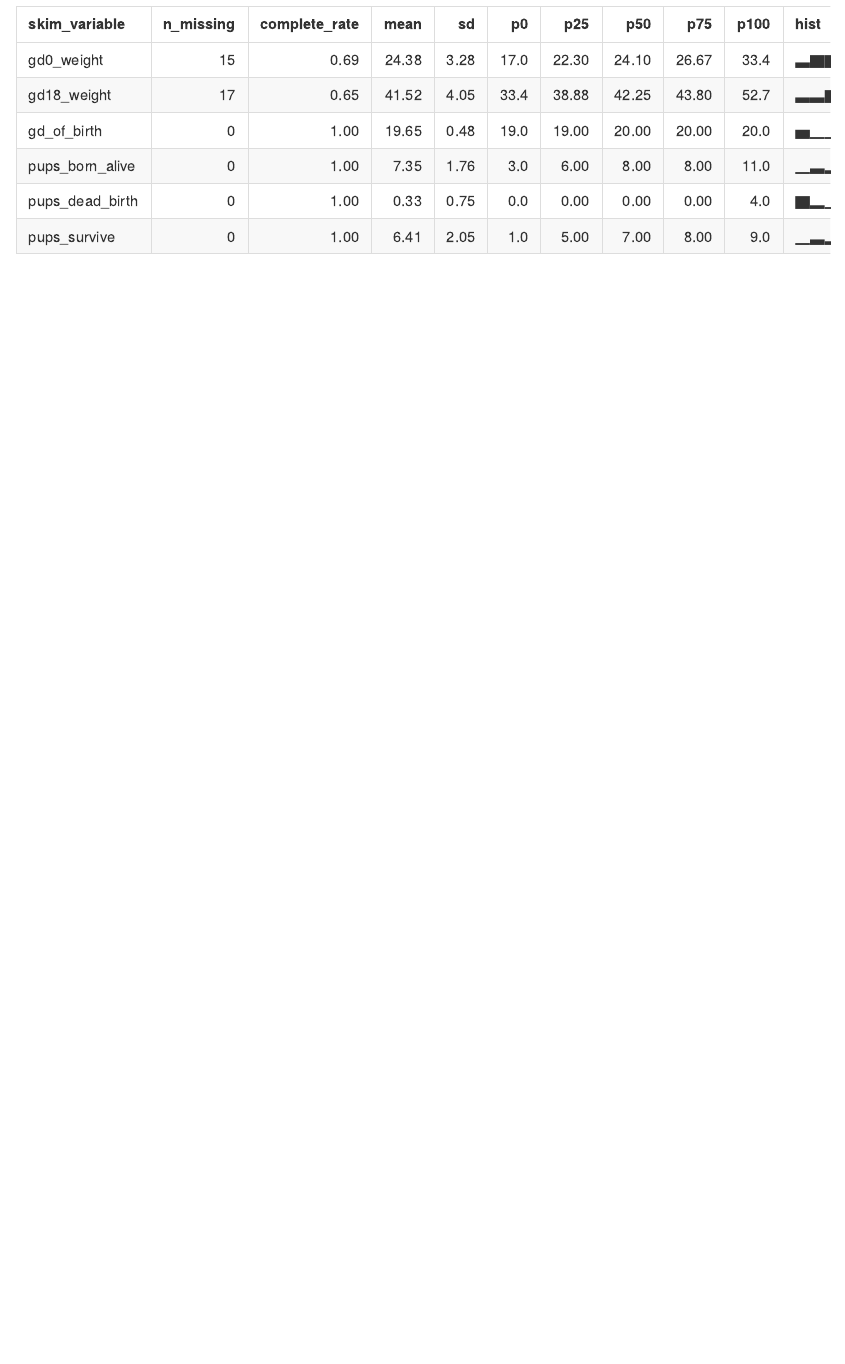
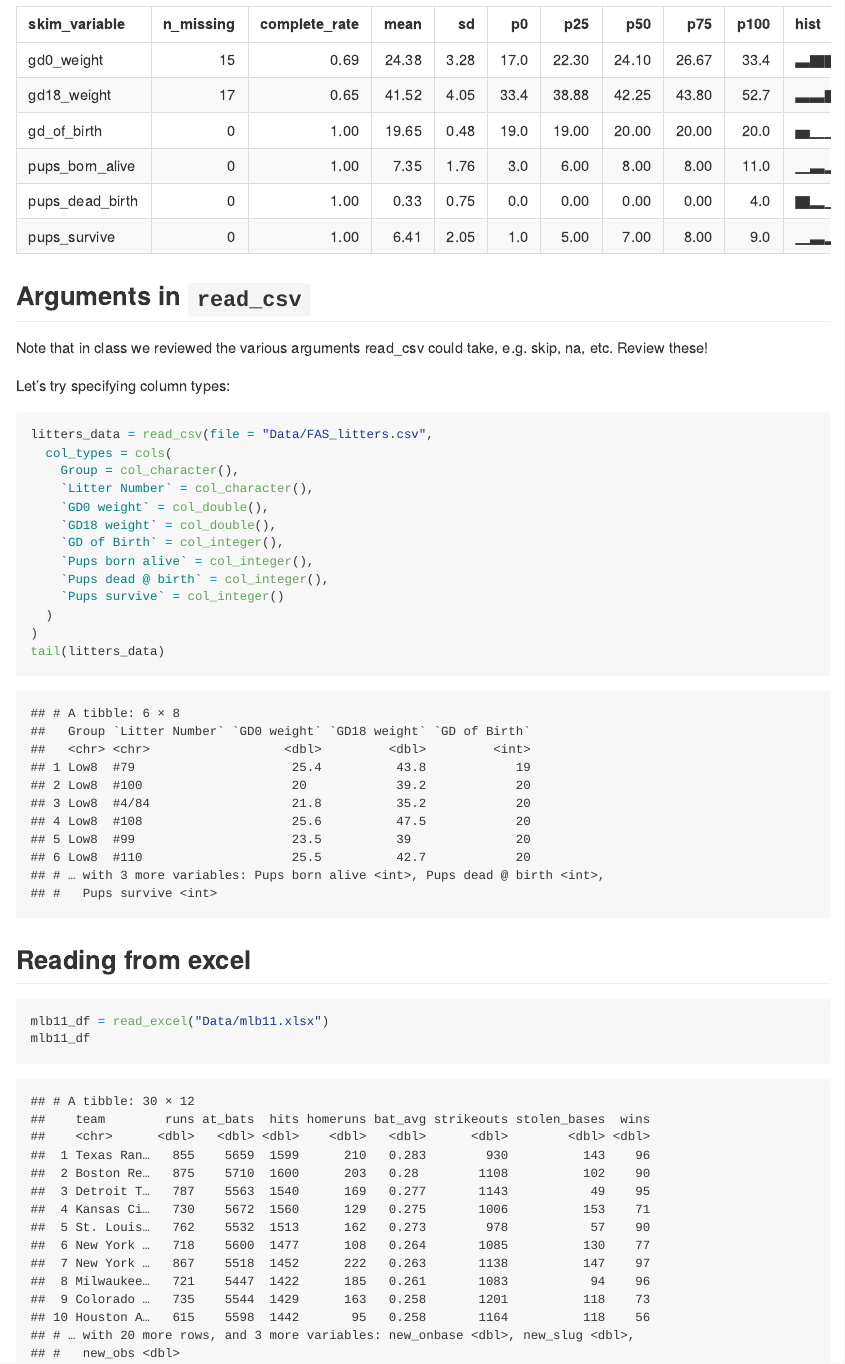
Before and after one commit to zacharykatz1/data_wrangling_1, an R Markdown document (template.Rmd): the page in a window 1100 px wide, from 2440 px down. The pictures show the output file template.md that the author committed with the source, drawn offline in the style of GitHub.

Commit message:
Continued importing in class

````diff
--- a/template.Rmd
+++ b/template.Rmd
@@ -43,3 +44,32 @@ Here's `skimr`:
 ```{r}
 skimr::skim(litters_df)
 ```
+
+## Arguments in `read_csv`
+
+Note that in class we reviewed the various arguments read_csv could take, e.g. skip, na, etc. Review these!
+
+Let's try specifying column types:
+
+```{r}
+litters_data = read_csv(file = "Data/FAS_litters.csv",
+  col_types = cols(
+    Group = col_character(),
+    `Litter Number` = col_character(),
+    `GD0 weight` = col_double(),
+    `GD18 weight` = col_double(),
+    `GD of Birth` = col_integer(),
+    `Pups born alive` = col_integer(),
+    `Pups dead @ birth` = col_integer(),
+    `Pups survive` = col_integer()
+  )
+)
+tail(litters_data)
+```
+
+## Reading from excel
+
+```{r}
+mlb11_df = read_excel("Data/mlb11.xlsx")
+mlb11_df
+```
````
Also changed, not shown: template.md, template.Rmd (1 more changed lines).
